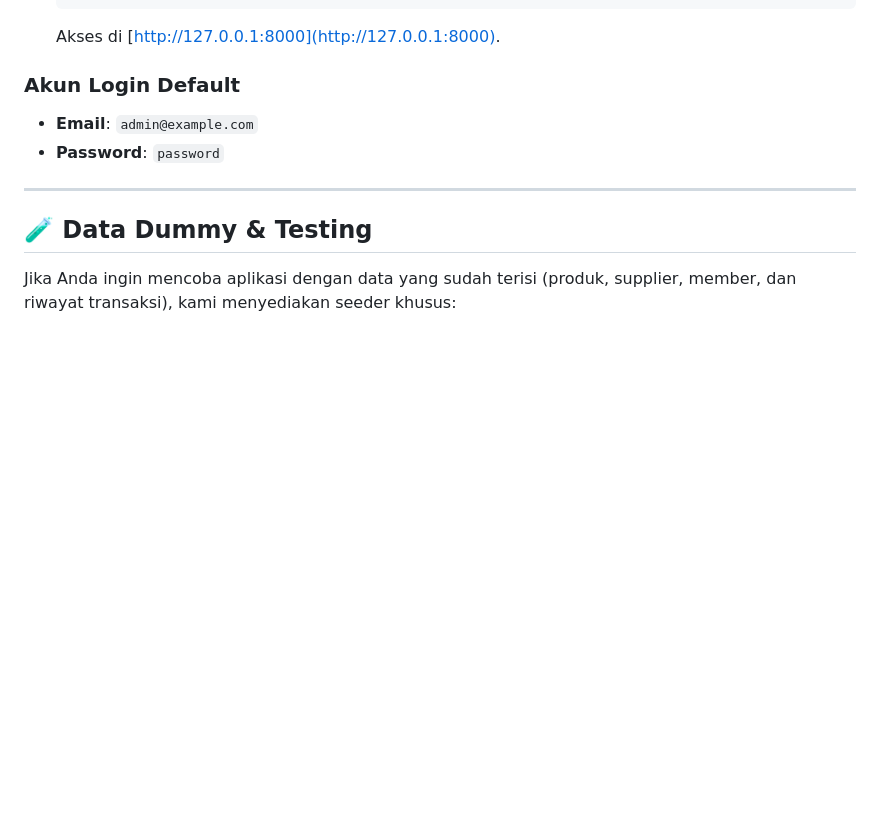
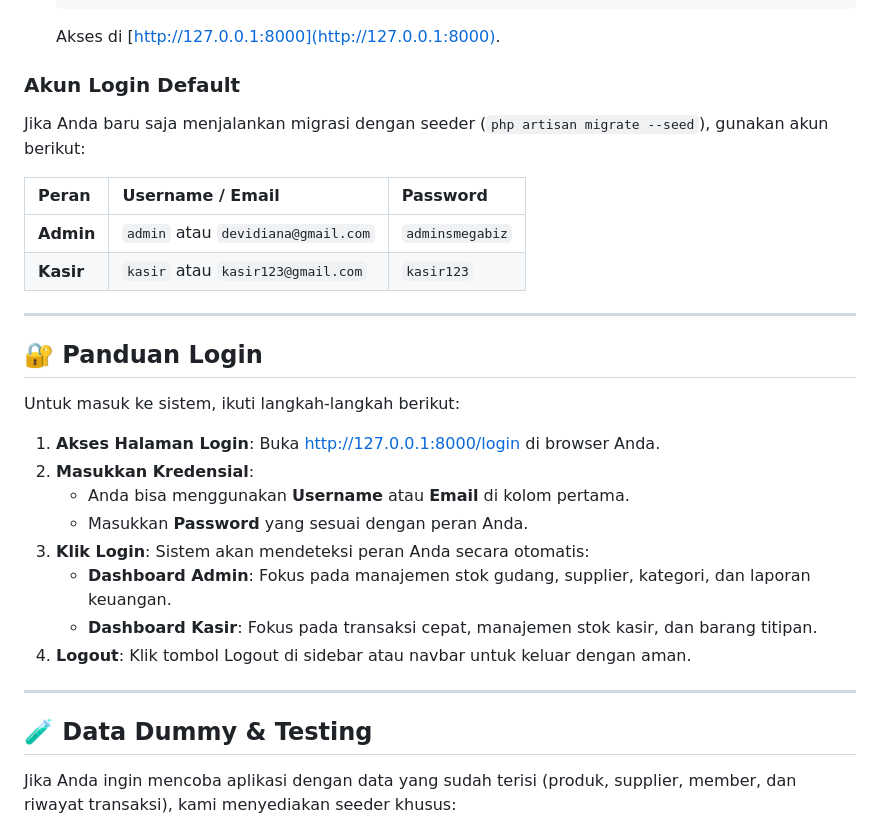
Before and after one commit to kim007-lol/kasir, a Markdown page: README.md, the part around the change. GitHub-like rendering; blank space fills up the shorter version.

Commit message:
docs: add login guide and correct default credentials to README

```diff
--- a/README.md
+++ b/README.md
@@ -87,8 +87,27 @@ Sistem ini mendukung pengelolaan yang lengkap:
 
 ### Akun Login Default
 
-- **Email**: `admin@example.com`
-- **Password**: `password`
+Jika Anda baru saja menjalankan migrasi dengan seeder (`php artisan migrate --seed`), gunakan akun berikut:
+
+| Peran     | Username / Email                   | Password        |
+| :-------- | :--------------------------------- | :-------------- |
+| **Admin** | `admin` atau `devidiana@gmail.com` | `adminsmegabiz` |
+| **Kasir** | `kasir` atau `kasir123@gmail.com`  | `kasir123`      |
+
+---
+
+## 🔐 Panduan Login
+
+Untuk masuk ke sistem, ikuti langkah-langkah berikut:
+
+1.  **Akses Halaman Login**: Buka [http://127.0.0.1:8000/login](http://127.0.0.1:8000/login) di browser Anda.
+2.  **Masukkan Kredensial**:
+    - Anda bisa menggunakan **Username** atau **Email** di kolom pertama.
+    - Masukkan **Password** yang sesuai dengan peran Anda.
+3.  **Klik Login**: Sistem akan mendeteksi peran Anda secara otomatis:
+    - **Dashboard Admin**: Fokus pada manajemen stok gudang, supplier, kategori, dan laporan keuangan.
+    - **Dashboard Kasir**: Fokus pada transaksi cepat, manajemen stok kasir, dan barang titipan.
+4.  **Logout**: Klik tombol Logout di sidebar atau navbar untuk keluar dengan aman.
 
 ---
 
```
